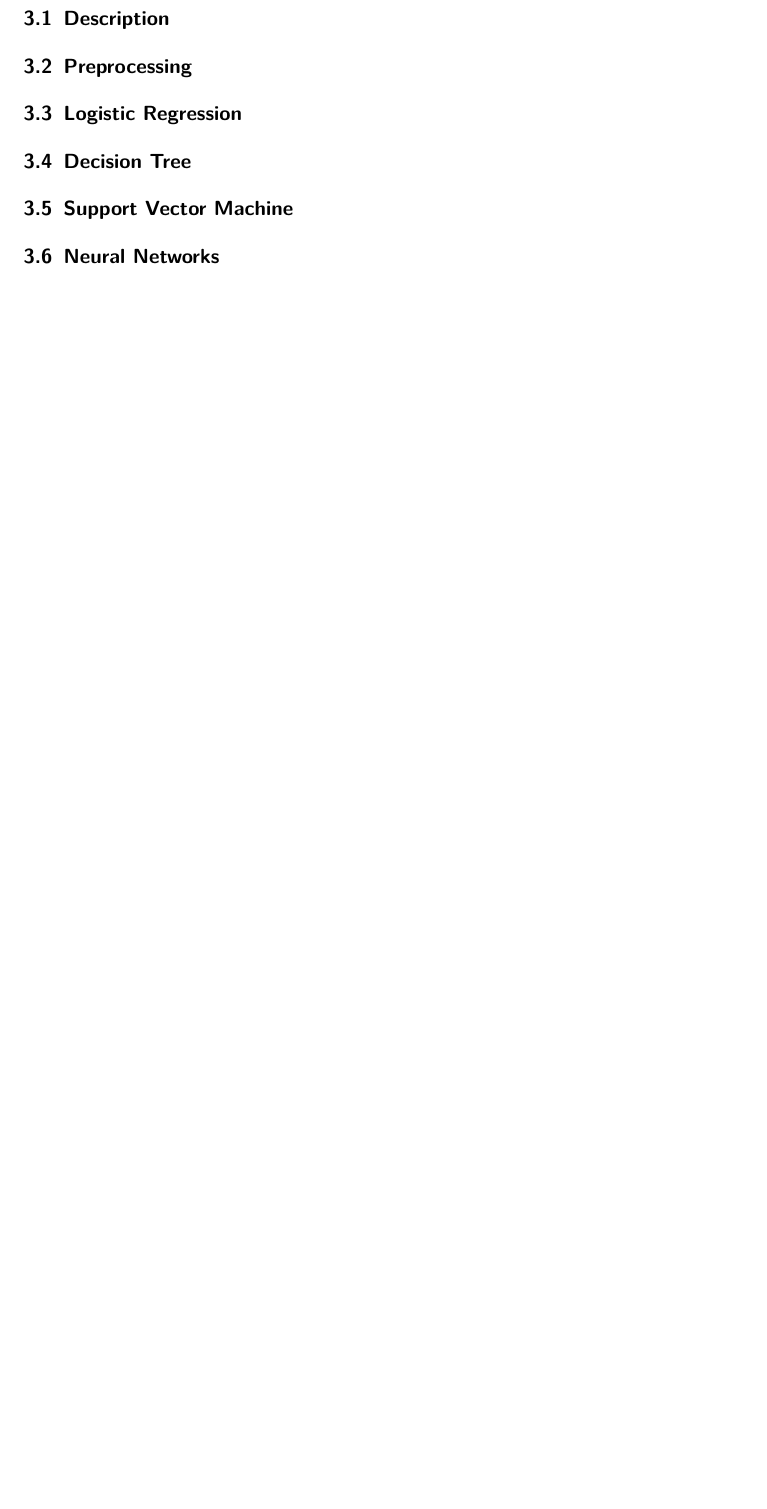
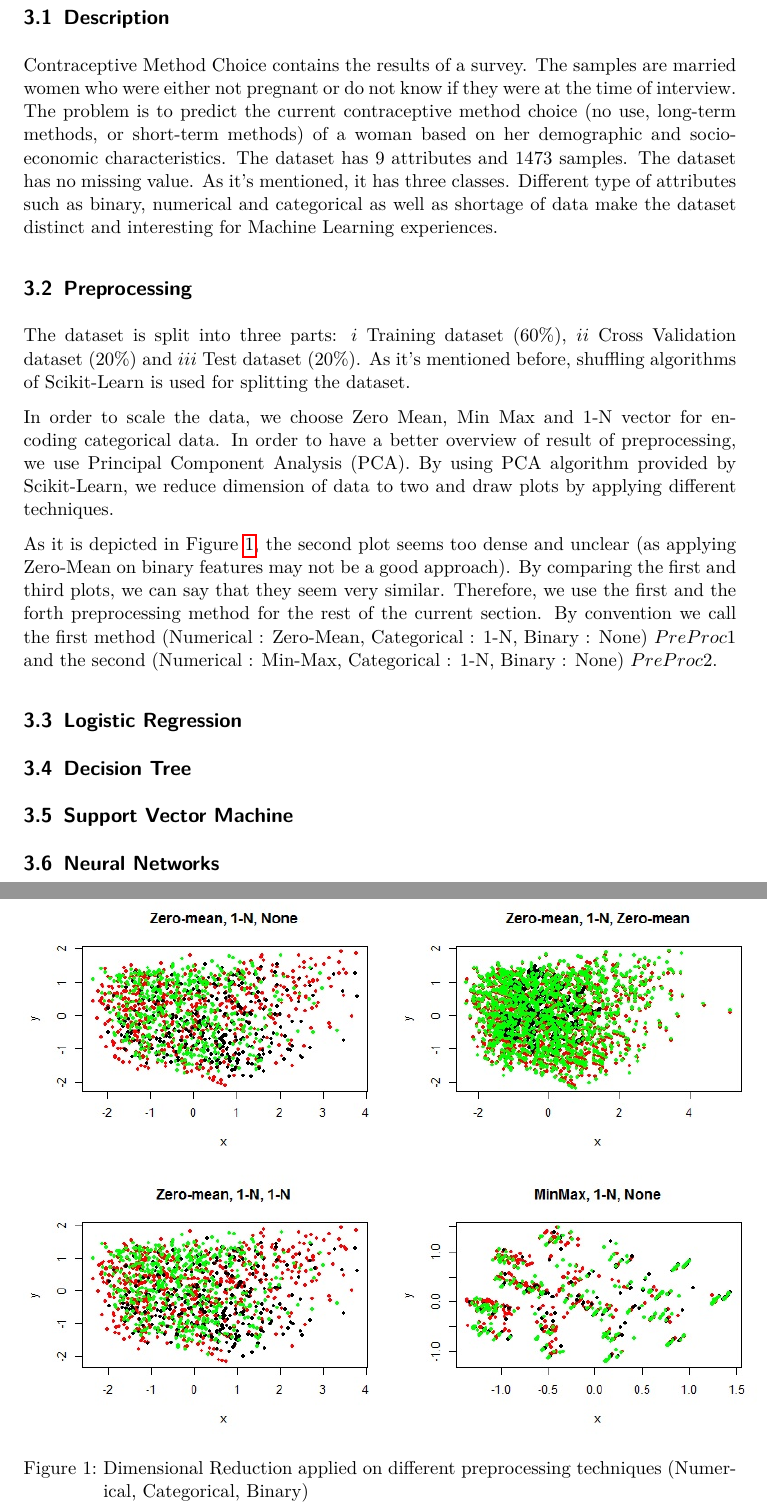
Before and after one commit to drossegger/ml-ex1, a LaTeX paper (doc/src/report2/document.tex, which reads doc/src/report2/db1.tex): part of page 5 of 9 before the commit and two parts of pages 5 and 6 of 10 after it, the two joined at a grey line, cut so that both start at the same text, the shorter picture padded with empty space. Compiled offline with pdfLaTeX; an older LaTeX class or package is replaced by its successor.

Commit message:
db1 report - preprocessing

```diff
--- a/doc/src/report2/db1.tex
+++ b/doc/src/report2/db1.tex
@@ -1,8 +1,22 @@
 \section{Contraceptive Method Choice}
 \label{db:sec:ds1}
 \subsection{Description}
+Contraceptive Method Choice contains the results of a survey. The samples are married women who were either not pregnant or do not know if they were at the time of interview. The problem is to predict the current contraceptive method choice (no use, long-term methods, or short-term methods) of a woman based on her demographic and socio-economic characteristics. The dataset has $9$ attributes and $1473$ samples. The dataset has no missing value. As it's mentioned, it has three classes. Different type of attributes such as binary, numerical and categorical as well as shortage of data make the dataset distinct and interesting for Machine Learning experiences.
 
 \subsection{Preprocessing}
+The dataset is split into three parts: $i$ Training dataset ($60\%$), $ii$ Cross Validation dataset ($20\%$) and $iii$ Test dataset ($20\%$). As it's mentioned before, shuffling algorithms of Scikit-Learn is used for splitting the dataset.
+
+In order to scale the data, we choose Zero Mean, Min Max and 1-N vector for encoding categorical data. In order to have a better overview of result of preprocessing, we use Principal Component Analysis (PCA). By using PCA algorithm provided by Scikit-Learn, we reduce dimension of data to two and draw plots by applying different techniques.
+
+As it is depicted in Figure \ref{fig:db1-dimred}, the second plot seems too dense and unclear (as applying Zero-Mean on binary features may not be a good approach). By comparing the first and third plots, we can say that they seem very similar. Therefore, we use the first and the forth preprocessing method for the rest of the current section. By convention we call the first method (Numerical : Zero-Mean, Categorical : 1-N, Binary : None) $PreProc1$ and the second (Numerical : Min-Max, Categorical : 1-N, Binary : None) $PreProc2$.
+
+\begin{figure}
+	\center
+	\includegraphics[scale=\figurescaling]{figures/db1/dim_reduction.jpg}
+	\caption{Dimensional Reduction applied on different preprocessing techniques (Numerical, Categorical, Binary)
+	\label{fig:db1-dimred}}
+\end{figure}
+
 
 \subsection{Logistic Regression}
 
```
Also changed, not shown: doc/src/report2/figures/db1/dim_reduction.jpg (added), 1 other file.
